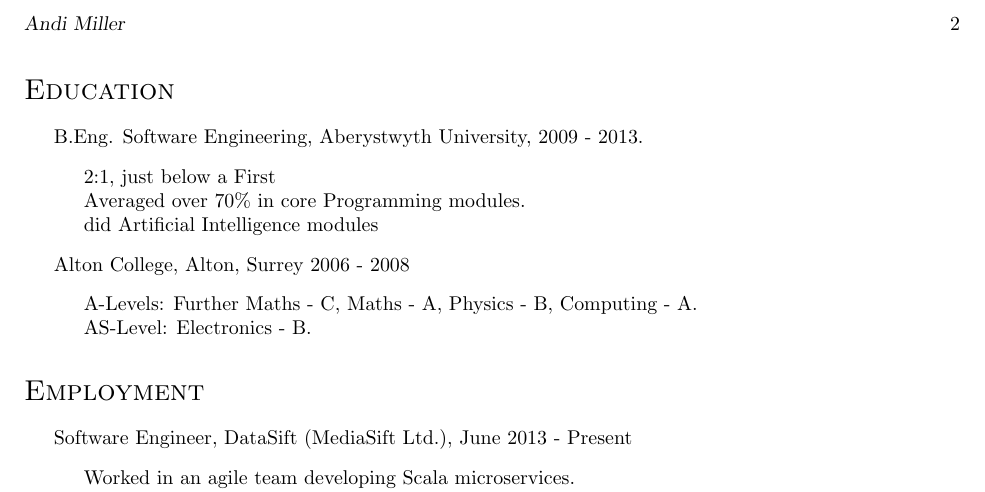
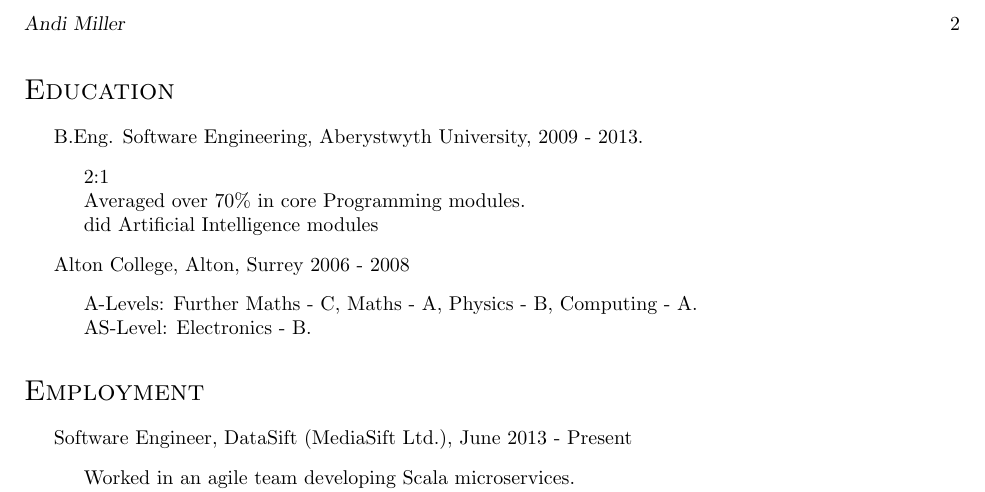
Before and after one commit to andimiller/blog, a LaTeX CV (cv.tex): part of page 2 of 2, cut so that both start at the same text. Compiled offline with pdfLaTeX.

Commit message:
update for uni section

```diff
--- a/cv.tex
+++ b/cv.tex
@@ -169,7 +169,7 @@ Web Development & I maintain multiple websites in my spare time, and am familiar
 \begin{itemize}
   \item B.Eng. Software Engineering, Aberystwyth University, 2009 - 2013.
 	\begin{packed}
-	\item 2:1, just below a First
+	\item 2:1
 	\item Averaged over 70\% in core Programming modules.
     \item did Artificial Intelligence modules
 	\end{packed}
```
Also changed, not shown: cv.pdf.
